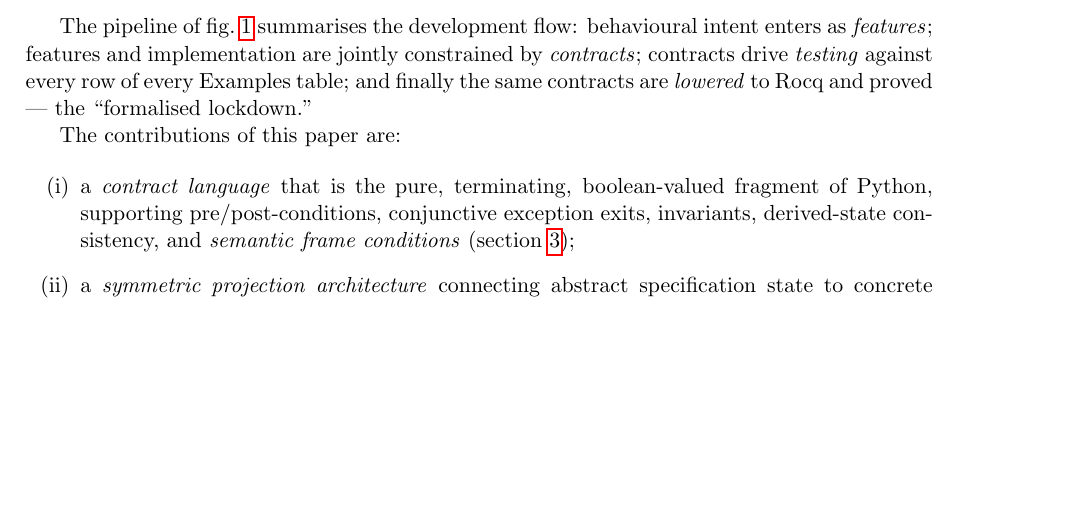
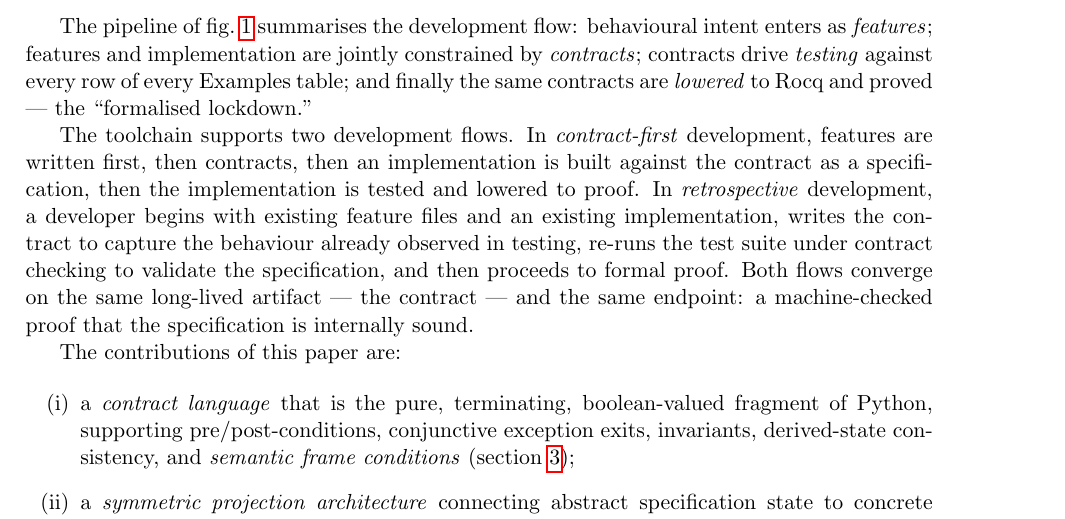
Before and after one commit to scidonia/specsaver, a LaTeX paper (docs/specsaver-whitepaper.tex): part of page 2 of 11, cut so that both start at the same text, the shorter picture padded with empty space. Compiled offline with pdfLaTeX.

Commit message:
docs: describe both dev flows — contract-first and retrospective

```diff
--- a/docs/specsaver-whitepaper.tex
+++ b/docs/specsaver-whitepaper.tex
@@ -139,6 +139,18 @@ implementation are jointly constrained by \emph{contracts}; contracts
 drive \emph{testing} against every row of every Examples table; and
 finally the same contracts are \emph{lowered} to Rocq and proved ---
 the ``formalised lockdown.''
+
+The toolchain supports two development flows.  In
+\emph{contract-first} development, features are written first, then
+contracts, then an implementation is built against the contract as a
+specification, then the implementation is tested and lowered to proof.
+In \emph{retrospective} development, a developer begins with existing
+feature files and an existing implementation, writes the contract to
+capture the behaviour already observed in testing, re-runs the test
+suite under contract checking to validate the specification, and then
+proceeds to formal proof.  Both flows converge on the same long-lived
+artifact --- the contract --- and the same endpoint: a machine-checked
+proof that the specification is internally sound.
 
 \begin{figure}[t]
 \centering
```
Also changed, not shown: docs/specsaver-whitepaper.pdf.
